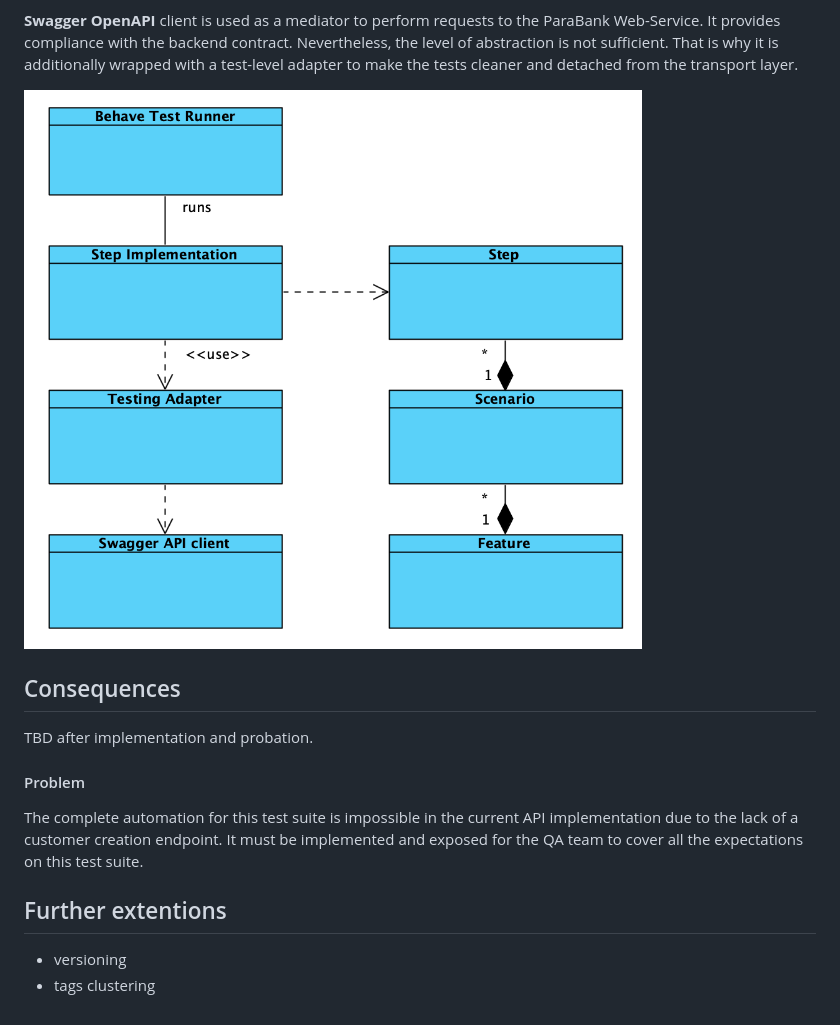
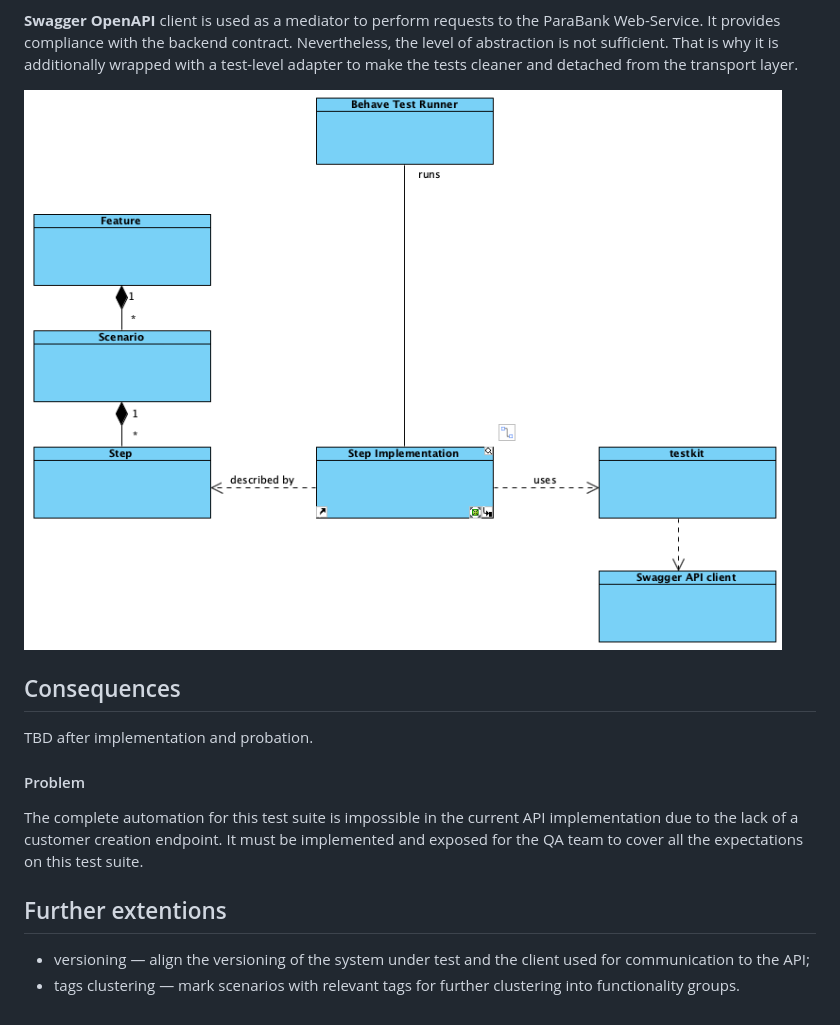
Before and after one commit to olmeteiko/rr-qa-automation-assignment, a Markdown page: docs/ards/2_web_service_api_testing_strategy.md, the part around the change. Rendered like a GitHub page; pictures changed too: docs/ards/media/acceptance_test_suite.png.

```diff
--- a/docs/ards/2_web_service_api_testing_strategy.md
+++ b/docs/ards/2_web_service_api_testing_strategy.md
@@ -40,5 +40,5 @@ The complete automation for this test suite is impossible in the current API imp
 
 ## Further extentions
 
-* versioning
-* tags clustering
+* versioning — align the versioning of the system under test and the client used for communication to the API;
+* tags clustering — mark scenarios with relevant tags for further clustering into functionality groups.
```
Also changed, not shown: docs/ards/3_web_application_testing_strategy.md (added, +27 -0 lines), 1 other file.
